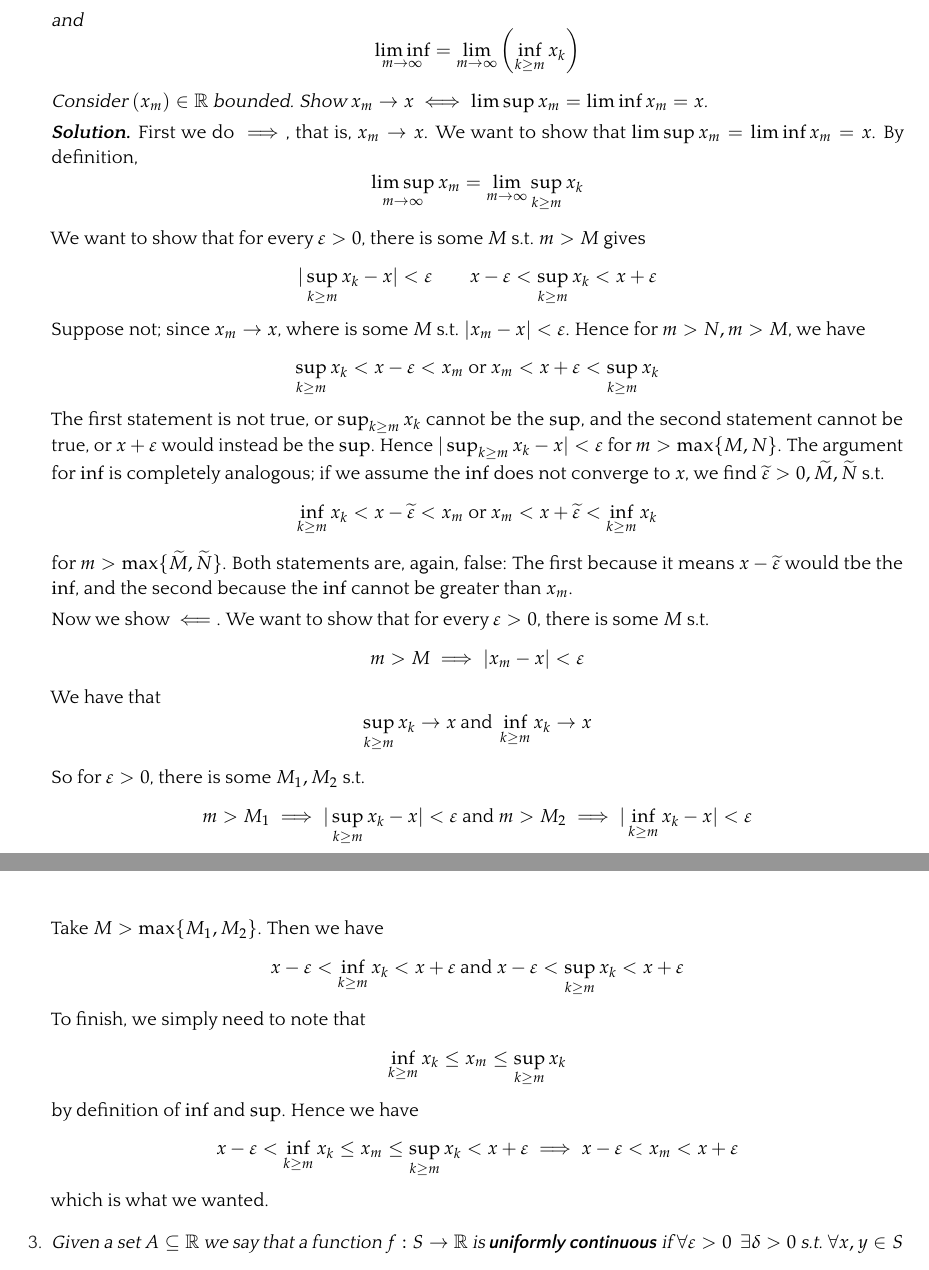
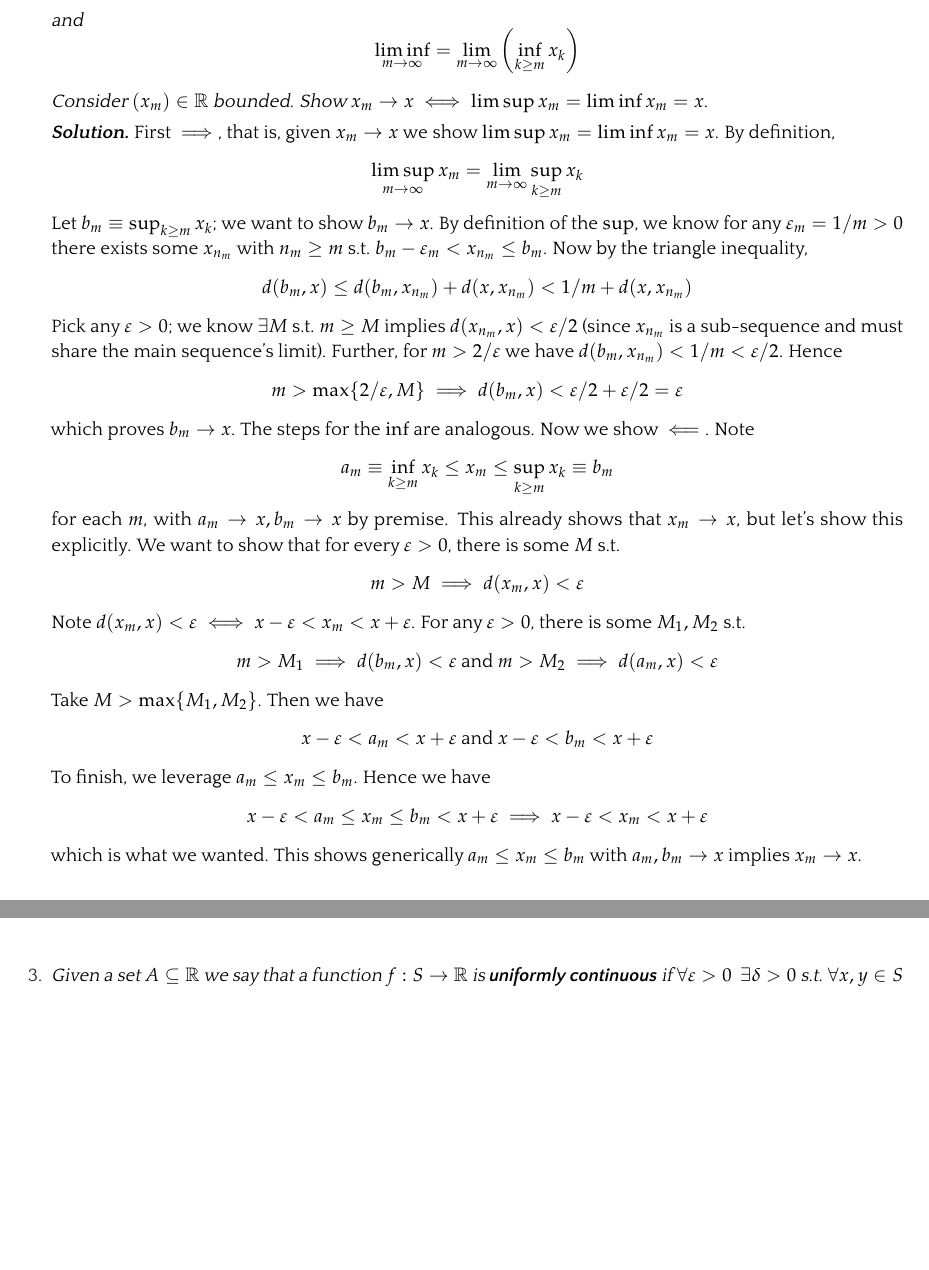
Before and after one commit to mcaceresb/math-camp, a LaTeX problem sheet (src/homework/solutions2.tex): two parts of pages 2 and 3 of 8, joined at a grey line, cut so that both start at the same text, the shorter picture padded with empty space. The pictures show the PDF file out/homework/Math Camp 2022 Suggested Solutions 2.pdf that the author committed with the source.

Commit message:
Marginally cleaner solutions 2

```diff
--- a/src/homework/solutions2.tex
+++ b/src/homework/solutions2.tex
@@ -100,75 +100,57 @@
 
     Consider $(x_m) \in \mathbb{R}$ bounded. Show $x_m \to x \iff \limsup x_m = \liminf x_m = x$.}
 
-    \solution First we do $\implies$, that is, $x_m \to x$. We want to show that $\limsup x_m = \liminf x_m = x$. By definition,
+    \solution First $\implies$, that is, given $x_m \to x$ we show $\limsup x_m = \liminf x_m = x$. By definition,
     \[
       \limsup_{m \to \infty} x_m
       =
       \lim_{m \to \infty} \sup_{k \ge m} x_k
     \]
 
-    We want to show that for every $\varepsilon > 0$, there is some $M$ s.t. $m > M$ gives
+    Let $b_m \equiv \sup_{k \ge m} x_k$; we want to show $b_m \to x$. By definition of the $\sup$, we know for any $\varepsilon_m = 1/m > 0$ there exists some $x_{n_m}$ with $n_m \ge m$ s.t. $b_m - \varepsilon_m < x_{n_m} \le b_m$. Now by the triangle inequality,
     \[
-      |\sup_{k \ge m} x_k - x| < \varepsilon
-      \quad\quad
-      x - \varepsilon < \sup_{k \ge m} x_k < x + \varepsilon
+      d(b_m, x) \le d(b_m, x_{n_m}) + d(x, x_{n_m}) < 1/m + d(x, x_{n_m})
     \]
 
-    Suppose not; since $x_m \to x$, where is some $M$ s.t. $|x_m - x| < \varepsilon$. Hence for $m > N, m > M$, we have
+    Pick any $\varepsilon > 0$; we know $\exists M$ s.t. $m \ge M$ implies $d(x_{n_m}, x) < \varepsilon/2$ (since $x_{n_m}$ is a sub-sequence and must share the main sequence's limit). Further, for $m > 2/\varepsilon$ we have $d(b_m, x_{n_m}) < 1/m < \varepsilon/2$. Hence
     \[
-      \sup_{k \ge m} x_k < x - \varepsilon < x_m
-      \text{ or }
-      x_m < x + \varepsilon < \sup_{k \ge m} x_k
+      m > \max\set{2/\varepsilon, M}
+      \implies
+      d(b_m, x) < \varepsilon/2 + \varepsilon/2 = \varepsilon
     \]
 
-    The first statement is not true, or $\sup_{k \ge m} x_k$ cannot be the $\sup$, and the second statement cannot be true, or $x + \varepsilon$ would instead be the $\sup$. Hence $|\sup_{k \ge m} x_k - x| < \varepsilon$ for $m > \max\set{M, N}$. The argument for $\inf$ is completely analogous; if we assume the $\inf$ does not converge to $x$, we find $\widetilde{\varepsilon} > 0, \widetilde{M}, \widetilde{N}$ s.t.
+    which proves $b_m \to x$. The steps for the $\inf$ are analogous. Now we show $\impliedby$.  Note
     \[
-      \inf_{k \ge m} x_k < x - \widetilde{\varepsilon} < x_m
-      \text{ or }
-      x_m < x + \widetilde{\varepsilon} < \inf_{k \ge m} x_k
+      a_m \equiv \inf_{k \ge m} x_k \le x_m \le \sup_{k \ge m} x_k \equiv b_m
     \]
 
-    for $m > \max\set{\widetilde{M}, \widetilde{N}}$. Both statements are, again, false: The first because it means $x - \widetilde{\varepsilon}$ would tbe the $\inf$, and the second because the $\inf$ cannot be greater than $x_m$.
-
-    Now we show $\impliedby$.  We want to show that for every $\varepsilon > 0$, there is some $M$ s.t.
+    for each $m$, with $a_m \to x, b_m \to x$  by premise. This already shows that $x_m \to x$, but let's show this explicitly. We want to show that for every $\varepsilon > 0$, there is some $M$ s.t.
     \[
-      m > M \implies |x_m - x| < \varepsilon
+      m > M \implies d(x_m, x) < \varepsilon
     \]
 
-    We have that
+    Note $d(x_m, x) < \varepsilon \iff x - \varepsilon < x_m < x + \varepsilon$. For any $\varepsilon > 0$, there is some $M_1, M_2$ s.t.
     \[
-      \sup_{k \ge m} x_k \to x
+      m > M_1 \implies d(b_m, x) < \varepsilon
       \text{ and }
-      \inf_{k \ge m} x_k \to x
-    \]
-
-    So for $\varepsilon > 0$, there is some $M_1, M_2$ s.t.
-    \[
-      m > M_1 \implies |\sup_{k \ge m} x_k - x| < \varepsilon
-      \text{ and }
-      m > M_2 \implies |\inf_{k \ge m} x_k - x| < \varepsilon
+      m > M_2 \implies d(a_m, x) < \varepsilon
     \]
 
     Take $M > \max\set{M_1, M_2}$. Then we have
     \[
-      x - \varepsilon < \inf_{k \ge m} x_k < x + \varepsilon
+      x - \varepsilon < a_m < x + \varepsilon
       \text{ and }
-      x - \varepsilon < \sup_{k \ge m} x_k < x + \varepsilon
+      x - \varepsilon < b_m < x + \varepsilon
     \]
 
-    To finish, we simply need to note that
+    To finish, we leverage $a_m \le x_m \le b_m$. Hence we have
     \[
-      \inf_{k \ge m} x_k \le x_m \le \sup_{k \ge m} x_k
-    \]
-
-    by definition of $\inf$ and $\sup$. Hence we have
-    \[
-      x - \varepsilon < \inf_{k \ge m} x_k \le x_m \le \sup_{k \ge m} x_k < x + \varepsilon
+      x - \varepsilon < a_m \le x_m \le b_m < x + \varepsilon
       \implies
       x - \varepsilon < x_m < x + \varepsilon
     \]
 
-    which is what we wanted.
+    which is what we wanted. This shows generically $a_m \le x_m \le b_m$ with $a_m, b_m \to x$ implies $x_m \to x$.
 
   \item {\itshape
     Given a set $A \subseteq \mathbb{R}$ we say that a function $f: S \to \mathbb{R}$ is \keyword{uniformly continuous} if $\forall \varepsilon > 0 ~~ \exists \delta > 0$ s.t. $\forall x, y \in S$
```
Also changed, not shown: README.md, out/homework/Math Camp 2022 Suggested Solutions 2.pdf, 1 other file.
